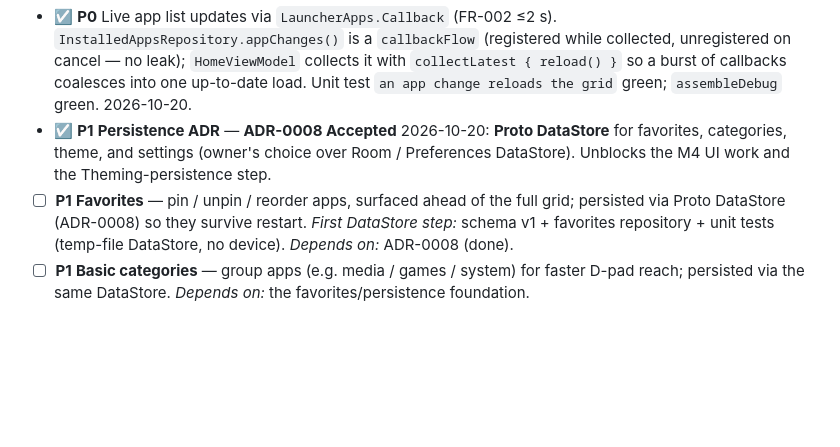
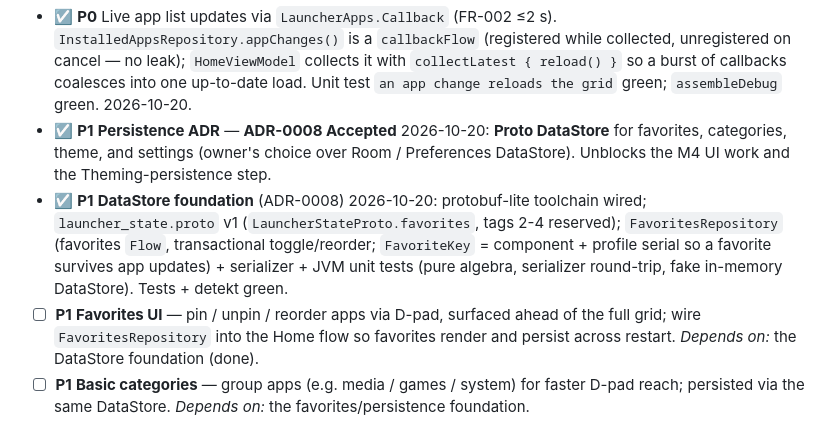
Before and after one commit to ViacheslavMelnichenko/NexaTV, a Markdown page: project/BACKLOG.md, the part around the change. Drawn GitHub-style; blank space fills up the shorter version.

Commit message:
docs: mark M4 DataStore foundation done, split out favorites UI

```diff
--- a/project/BACKLOG.md
+++ b/project/BACKLOG.md
@@ -134,8 +134,12 @@ Builds on the M2 grid now that NexaTV is effectively HOME (M3), so enumeration i
 - ☑ **P1** **Persistence ADR** — **ADR-0008 Accepted** 2026-10-20: **Proto DataStore** for favorites,
   categories, theme, and settings (owner's choice over Room / Preferences DataStore). Unblocks the M4 UI work
   and the Theming-persistence step.
-- ☐ **P1** **Favorites** — pin / unpin / reorder apps, surfaced ahead of the full grid; persisted via Proto
-  DataStore (ADR-0008) so they survive restart. *First DataStore step:* schema v1 + favorites repository +
-  unit tests (temp-file DataStore, no device). *Depends on:* ADR-0008 (done).
+- ☑ **P1** **DataStore foundation** (ADR-0008) 2026-10-20: protobuf-lite toolchain wired; `launcher_state.proto`
+  v1 (`LauncherStateProto.favorites`, tags 2-4 reserved); `FavoritesRepository` (favorites `Flow`, transactional
+  toggle/reorder; `FavoriteKey` = component + profile serial so a favorite survives app updates) + serializer +
+  JVM unit tests (pure algebra, serializer round-trip, fake in-memory DataStore). Tests + detekt green.
+- ☐ **P1** **Favorites UI** — pin / unpin / reorder apps via D-pad, surfaced ahead of the full grid; wire
+  `FavoritesRepository` into the Home flow so favorites render and persist across restart. *Depends on:* the
+  DataStore foundation (done).
 - ☐ **P1** **Basic categories** — group apps (e.g. media / games / system) for faster D-pad reach; persisted
   via the same DataStore. *Depends on:* the favorites/persistence foundation.
```
